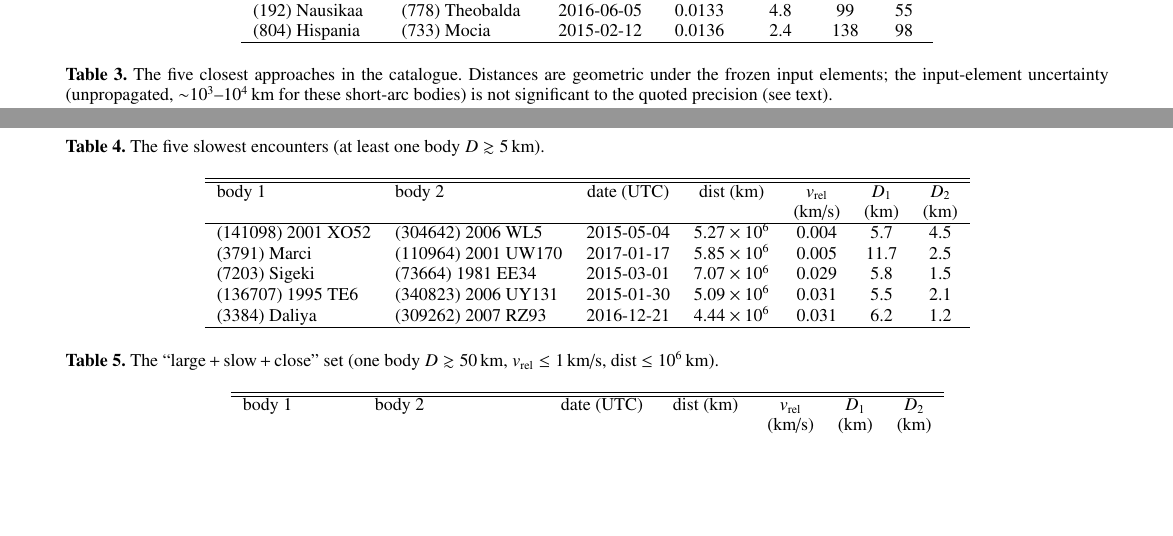
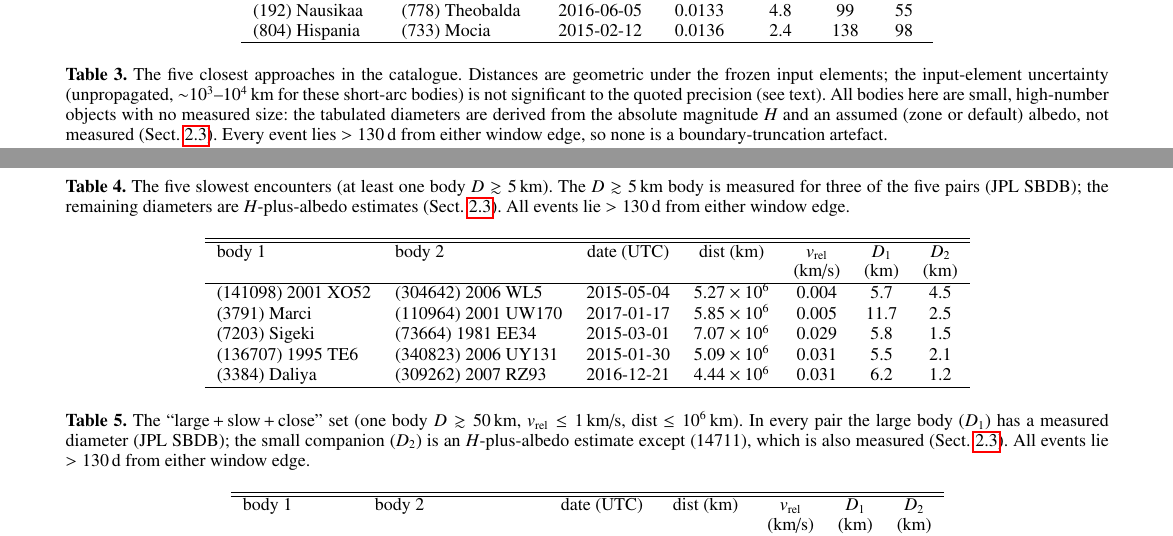
Before and after one commit to danielfrascarelli/asteroid-encounter-catalog, a LaTeX paper (docs/paper/aa_encounters.tex): two parts of pages 6 and 7 of 11, joined at a grey line, cut so that both start at the same text, the shorter picture padded with empty space. Compiled offline with pdfLaTeX.

Commit message:
docs(paper): procedencia de diámetros por-fila y flag de borde en tablas §4 (M6)
- tab:closest: todos los cuerpos son chicos sin tamaño medido → diámetros
  derivados de H+albedo (zona/default), no medidos; todos >130 d del borde.
- tab:slowest: 3/5 cuerpos ≳5 km medidos (JPL SBDB), resto H+albedo; sin borde.
- tab:largeslowclose: cuerpo grande medido, compañero chico H+albedo salvo
  (14711) que también es medido; sin borde.
- dd100/dd50 ya declaraban todas medidas; FROZEN_RUN ya reconciliado
  (Hispania×Mocia). Compila (11 pp.).

```diff
--- a/docs/paper/aa_encounters.tex
+++ b/docs/paper/aa_encounters.tex
@@ -646,7 +646,11 @@ measurable deflection.
 \caption{The five closest approaches in the catalogue. Distances are geometric
 under the frozen input elements; the input-element uncertainty (unpropagated,
 $\sim$$10^3$--$10^4$\,km for these short-arc bodies) is not significant to the
-quoted precision (see text).}
+quoted precision (see text). All bodies here are small, high-number objects with
+no measured size: the tabulated diameters are derived from the absolute
+magnitude $H$ and an assumed (zone or default) albedo, not measured
+(Sect.~\ref{sec:characterisation}). Every event lies $>130$\,d from either window
+edge, so none is a boundary-truncation artefact.}
 \label{tab:closest}
 \centering
 \small
@@ -665,7 +669,10 @@ body 1 & body 2 & date (UTC) & dist (km) & $v_{\rm rel}$ & $D_1$ & $D_2$ \\
 \end{table*}
 
 \begin{table*}
-\caption{The five slowest encounters (at least one body $D\gtrsim5$\,km).}
+\caption{The five slowest encounters (at least one body $D\gtrsim5$\,km).
+The $D\gtrsim5$\,km body is measured for three of the five pairs (JPL SBDB); the
+remaining diameters are $H$-plus-albedo estimates (Sect.~\ref{sec:characterisation}).
+All events lie $>130$\,d from either window edge.}
 \label{tab:slowest}
 \centering
 \small
@@ -685,7 +692,11 @@ body 1 & body 2 & date (UTC) & dist (km) & $v_{\rm rel}$ & $D_1$ & $D_2$ \\
 
 \begin{table*}
 \caption{The ``large\,+\,slow\,+\,close'' set (one body $D\gtrsim50$\,km,
-$v_{\rm rel}\leq1$\,km/s, dist $\leq10^6$\,km).}
+$v_{\rm rel}\leq1$\,km/s, dist $\leq10^6$\,km). In every pair the large body ($D_1$)
+has a measured diameter (JPL SBDB); the small companion ($D_2$) is an
+$H$-plus-albedo estimate except (14711), which is also measured
+(Sect.~\ref{sec:characterisation}). All events lie $>130$\,d from either window
+edge.}
 \label{tab:largeslowclose}
 \centering
 \small
```
Also changed, not shown: planning/TRIBUNAL_REMEDIATION_PLAN.md (+1 -1 lines), docs/paper/aa_encounters.pdf.
